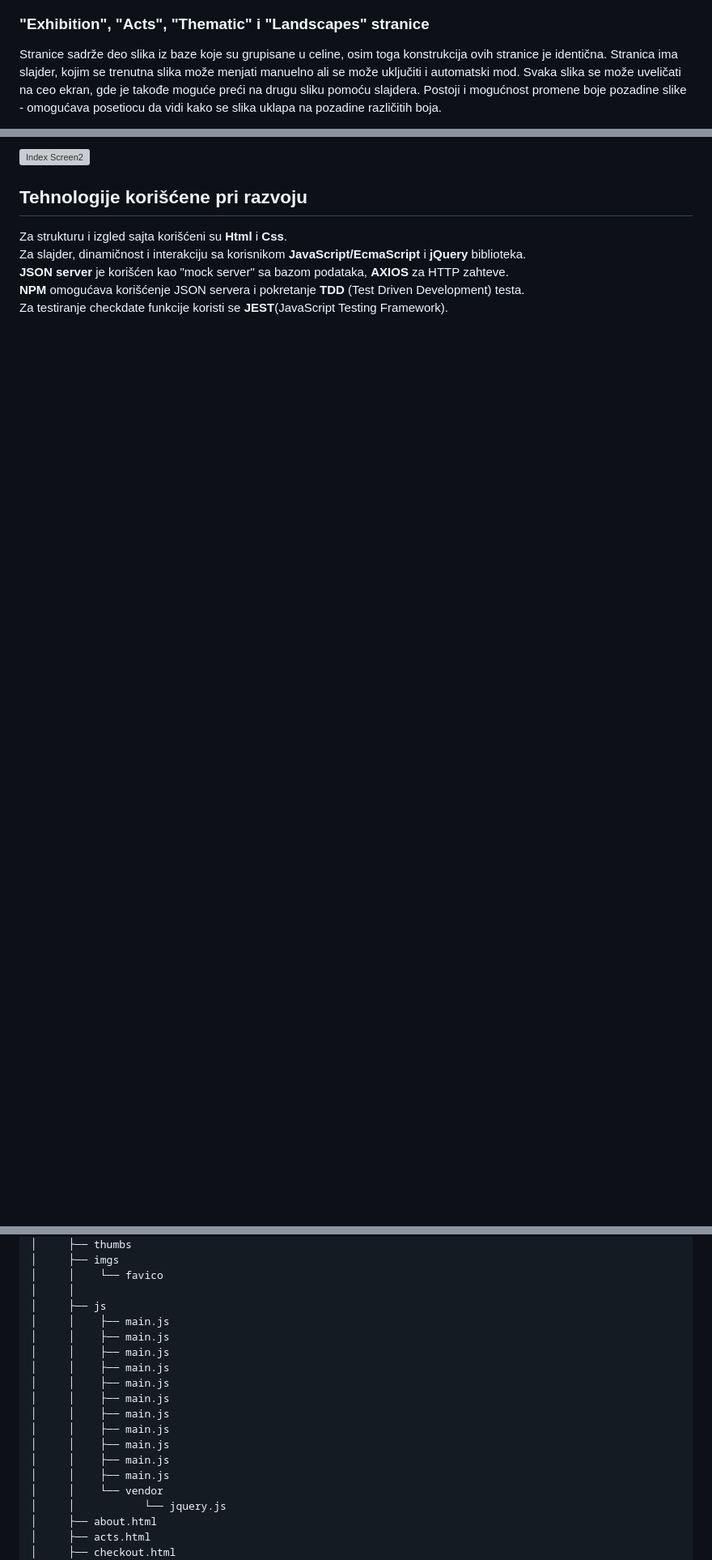
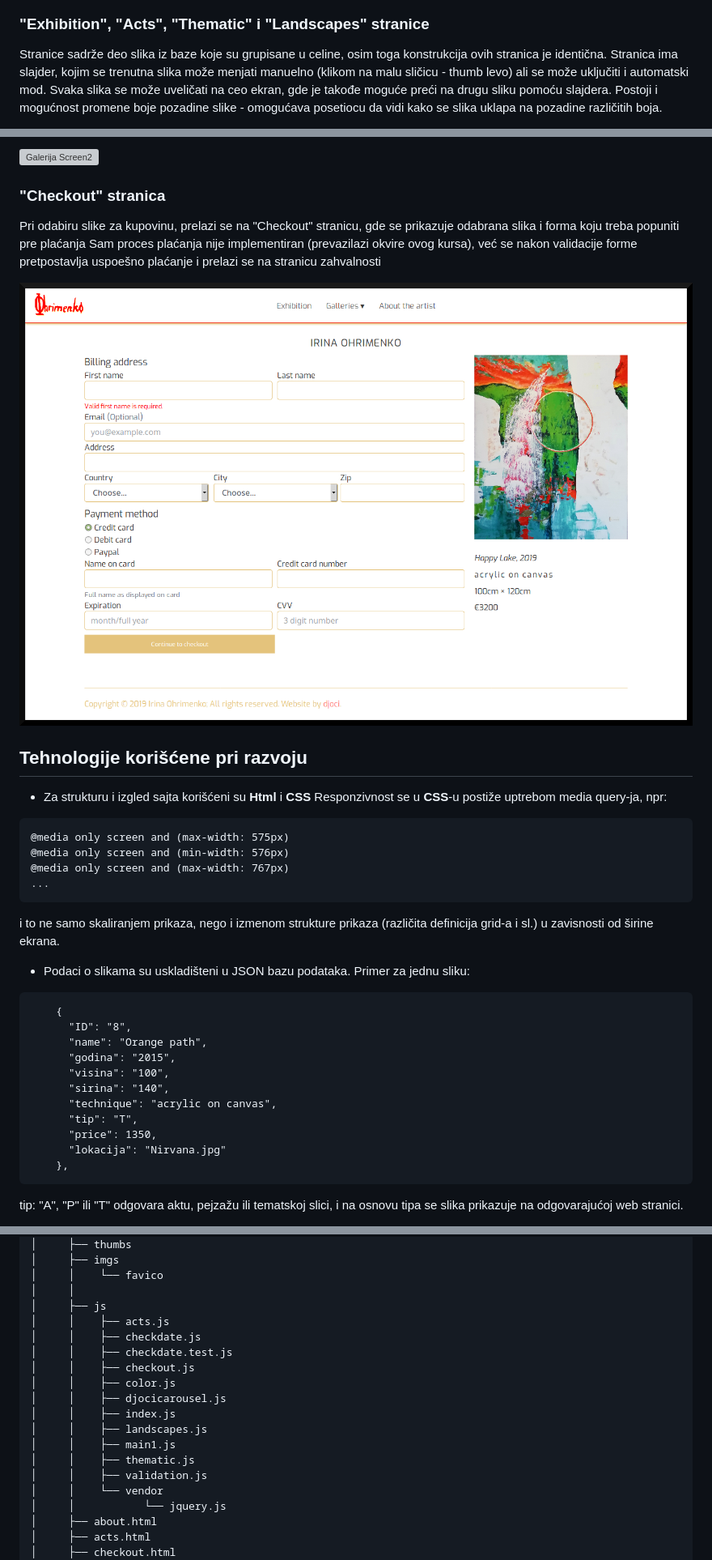
Before and after one commit to djoci/Izlozba-slika, a Markdown page: README.md, 3 parts joined by grey strips. Shown: that part at 81% size. GitHub-like rendering; pictures changed too: screenshots/Checkout.png (added); blank space fills up the shorter version; grey boxes are pictures that could not be loaded.

````diff
--- a/README.md
+++ b/README.md
@@ -36,5 +36,5 @@ Biografija umetnice i njena fotografije ispred slike "Narandžasti put"
 
 ### "Exhibition",  "Acts", "Thematic" i "Landscapes" stranice
 
-Stranice sadrže deo slika iz baze koje su grupisane u celine, osim toga konstrukcija ovih stranice je identična. Stranica ima slajder, kojim se trenutna slika može menjati manuelno ali se može uključiti i automatski mod. Svaka slika se može uveličati na ceo ekran, gde je takođe moguće preći na drugu sliku pomoću slajdera. Postoji i mogućnost promene boje pozadine slike - omogućava posetiocu da vidi kako se slika uklapa na pozadine različitih boja.
+Stranice sadrže deo slika iz baze koje su grupisane u celine, osim toga konstrukcija ovih stranica je identična. Stranica ima slajder, kojim se trenutna slika može menjati manuelno (klikom na malu sličicu - thumb levo) ali se može uključiti i automatski mod. Svaka slika se može uveličati na ceo ekran, gde je takođe moguće preći na drugu sliku pomoću slajdera. Postoji i mogućnost promene boje pozadine slike - omogućava posetiocu da vidi kako se slika uklapa na pozadine različitih boja.
 
@@ -42,10 +42,37 @@ Stranice sadrže deo slika iz baze koje su grupisane u celine, osim toga konstru
 
-![Index Screen2](screenshots/GalerijaIkar2.png)
+![Galerija Screen2](screenshots/GalerijaIkar2.png)
+
+### "Checkout" stranica
+
+Pri odabiru slike za kupovinu, prelazi se na "Checkout" stranicu, gde se prikazuje odabrana slika i forma koju treba popuniti pre plaćanja Sam proces plaćanja nije implementiran (prevazilazi okvire ovog kursa), već se nakon validacije forme pretpostavlja uspoešno plaćanje i prelazi se na stranicu zahvalnosti
+
+![Checkout Screen](screenshots/Checkout.png)
+
 
 ## Tehnologije korišćene pri razvoju
 
-Za strukturu i izgled sajta korišćeni su <b>Html</b> i <b>Css</b>.<br>
-Za slajder, dinamičnost i interakciju sa korisnikom <b>JavaScript/EcmaScript</b> i <b>jQuery</b> biblioteka.<br>
-<b>JSON server</b> je korišćen kao "mock server" sa bazom podataka, <b>AXIOS</b> za HTTP zahteve.<br>
-<b>NPM</b> omogućava korišćenje JSON servera i pokretanje <b>TDD </b>(Test Driven Development) testa.<br>
-Za testiranje checkdate funkcije koristi se <b>JEST</b>(JavaScript Testing Framework).
+* Za strukturu i izgled sajta korišćeni su <b>Html</b> i <b>CSS</b> Responzivnost se u <b>CSS</b>-u postiže uptrebom media query-ja, npr:
+```
+@media only screen and (max-width: 575px)
+@media only screen and (min-width: 576px)
+@media only screen and (max-width: 767px)
+...
+```
+i to ne samo skaliranjem prikaza, nego i izmenom strukture prikaza (različita definicija grid-a i sl.) u zavisnosti od širine ekrana.
+
+* Podaci o slikama su uskladišteni u JSON bazu podataka. Primer za jednu sliku:
+```
+    {
+      "ID": "8",
+      "name": "Orange path",
+      "godina": "2015",
+      "visina": "100",
+      "sirina": "140",
+      "technique": "acrylic on canvas",
+      "tip": "T",
+      "price": 1350,
+      "lokacija": "Nirvana.jpg"
+    },
+```
+tip: "A", "P" ili "T" odgovara aktu, pejzažu ili tematskoj slici, i na osnovu tipa se slika prikazuje na odgovarajućoj web stranici.
+
@@ -72,17 +158,17 @@ Za pokretanje JEST testa pokrenuti komandu <b>npm run test</b>.
 │     │    └── favico
 │     │
 │     ├── js
-│     │    ├── main.js
-│     │    ├── main.js
-│     │    ├── main.js
-│     │    ├── main.js
-│     │    ├── main.js
-│     │    ├── main.js
-│     │    ├── main.js
-│     │    ├── main.js
-│     │    ├── main.js
-│     │    ├── main.js
-│     │    ├── main.js
+│     │    ├── acts.js
+│     │    ├── checkdate.js
+│     │    ├── checkdate.test.js
+│     │    ├── checkout.js
+│     │    ├── color.js
+│     │    ├── djocicarousel.js
+│     │    ├── index.js
+│     │    ├── landscapes.js
+│     │    ├── main1.js
+│     │    ├── thematic.js
+│     │    ├── validation.js
 │     │    └── vendor
 │     │           └── jquery.js
 │     ├── about.html
````
Also changed, not shown: other parts of README.md (+61 -4 lines), screenshots/TDD.png (added), 1 other file.
